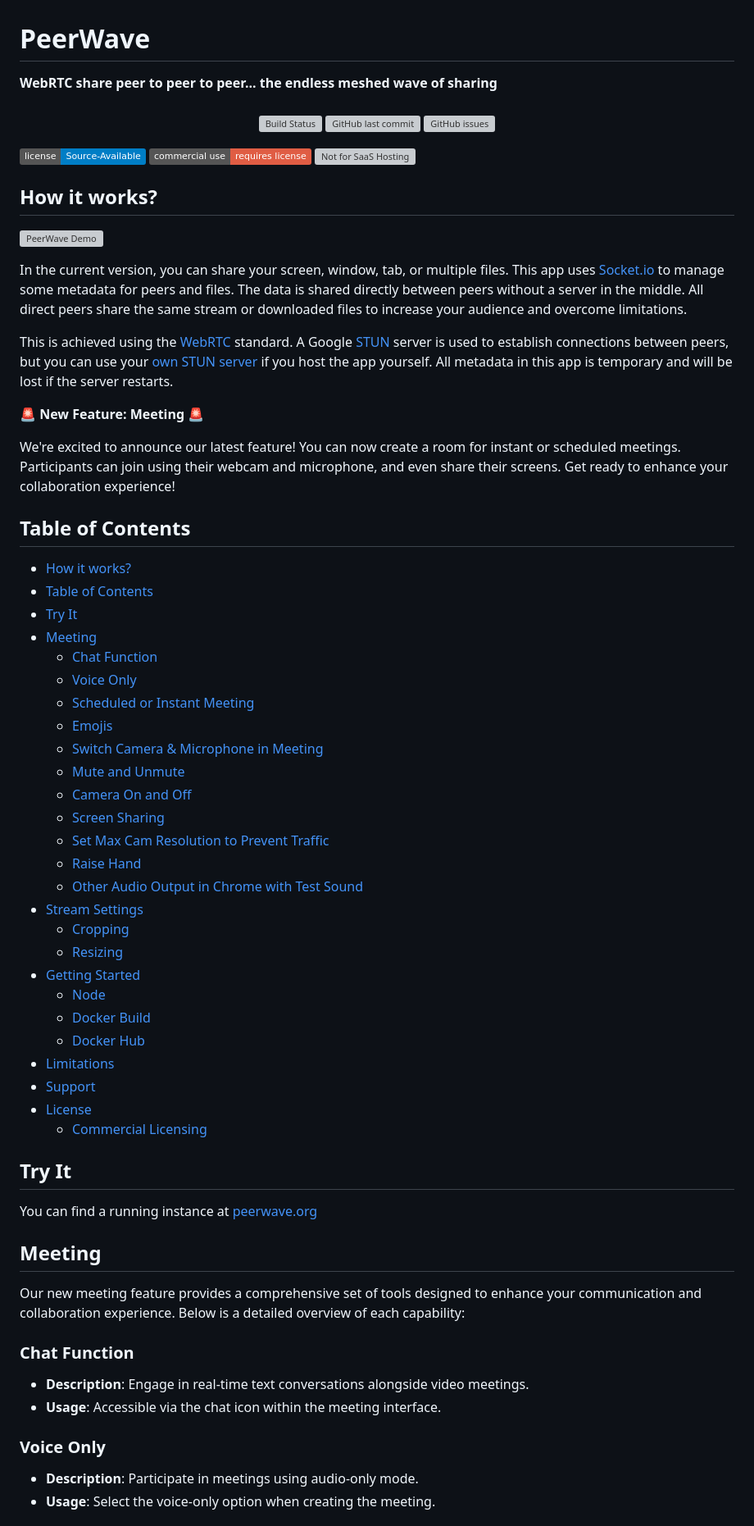
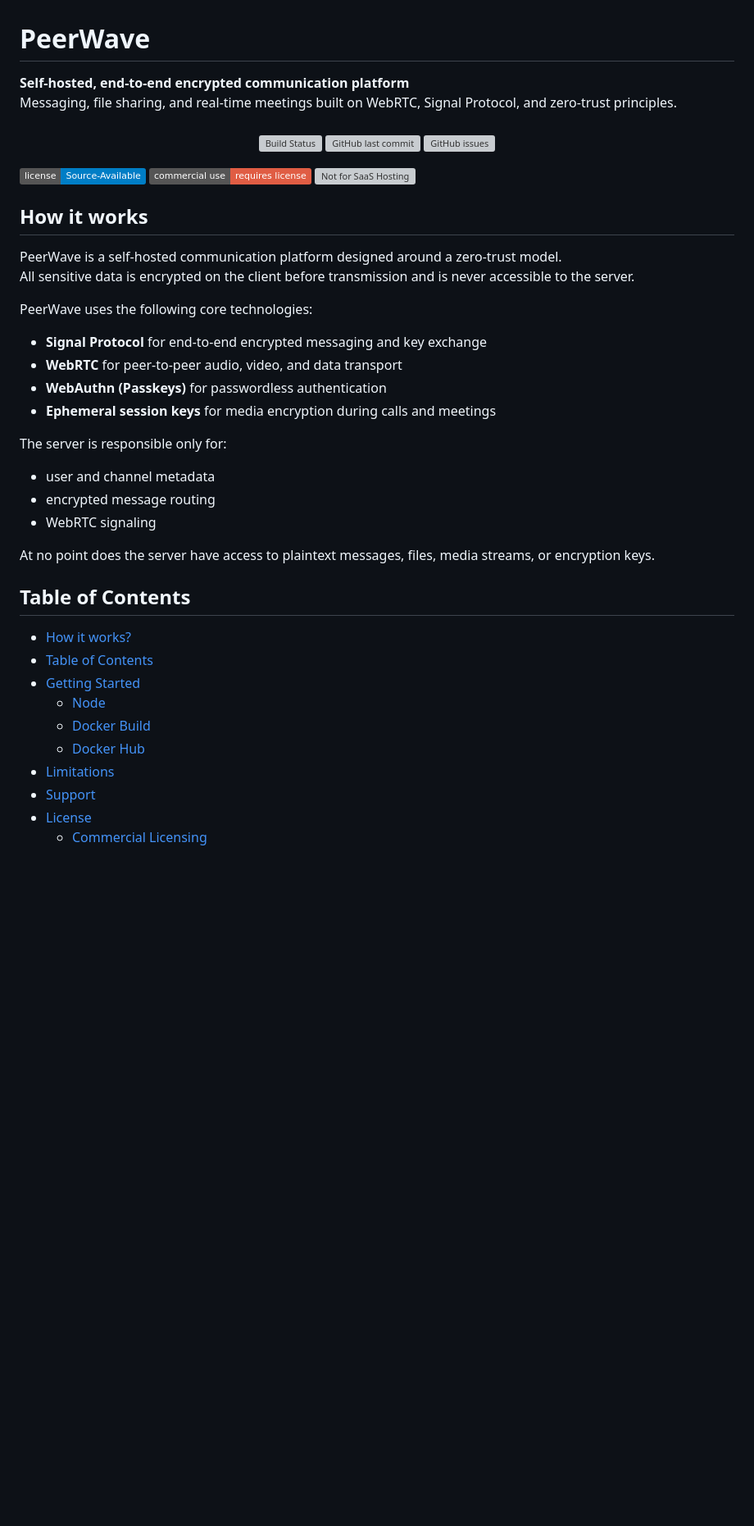
Before and after one commit to simonzander/PeerWave, a Markdown page: README.md, the part around one of its changes. Shown at 82% size. Rendered like a GitHub page; badges without logos; blank space fills up the shorter version; grey boxes are pictures that could not be loaded.

```diff
--- a/README.md
+++ b/README.md
@@ -2,7 +2,13 @@
   <img src="https://github.com/simonzander/PeerWave/blob/main/public/logo_43.png?raw=true" height="100px">
   <h1>
   PeerWave</h1>
-  <strong>WebRTC share peer to peer to peer... the endless meshed wave of sharing</strong>
+  <strong>
+    Self-hosted, end-to-end encrypted communication platform
+  </strong>
+  <br>
+  <span>
+    Messaging, file sharing, and real-time meetings built on WebRTC, Signal Protocol, and zero-trust principles.
+  </span>
 </div>
 <br>
 <p align="center">
@@ -19,37 +25,28 @@
 ![Commercial Use Requires License](https://img.shields.io/badge/commercial%20use-requires%20license-red.svg)
 ![Not for SaaS Hosting](https://img.shields.io/badge/Hosting%2FSaaS-Requires%20Commercial%20License-orange)
 
-## How it works?
+## How it works
 
-[![PeerWave Demo](https://img.youtube.com/vi/S69E2orWrys/default.jpg)](https://youtu.be/S69E2orWrys)
+PeerWave is a self-hosted communication platform designed around a zero-trust model.
+All sensitive data is encrypted on the client before transmission and is never accessible to the server.
 
-In the current version, you can share your screen, window, tab, or multiple files. This app uses [Socket.io](https://socket.io/) to manage some metadata for peers and files. The data is shared directly between peers without a server in the middle. All direct peers share the same stream or downloaded files to increase your audience and overcome limitations.
+PeerWave uses the following core technologies:
 
-This is achieved using the [WebRTC](https://webrtc.org/) standard. A Google [STUN](https://en.wikipedia.org/wiki/STUN) server is used to establish connections between peers, but you can use your [own STUN server](https://www.stunprotocol.org/) if you host the app yourself. All metadata in this app is temporary and will be lost if the server restarts.
+- **Signal Protocol** for end-to-end encrypted messaging and key exchange
+- **WebRTC** for peer-to-peer audio, video, and data transport
+- **WebAuthn (Passkeys)** for passwordless authentication
+- **Ephemeral session keys** for media encryption during calls and meetings
 
-:rotating_light: **New Feature: Meeting** :rotating_light:
+The server is responsible only for:
+- user and channel metadata
+- encrypted message routing
+- WebRTC signaling
 
-We're excited to announce our latest feature! You can now create a room for instant or scheduled meetings. Participants can join using their webcam and microphone, and even share their screens. Get ready to enhance your collaboration experience!
+At no point does the server have access to plaintext messages, files, media streams, or encryption keys.
 
 ## Table of Contents
 - [How it works?](#how-it-works)
 - [Table of Contents](#table-of-contents)
-- [Try It](#try-it)
-- [Meeting](#meeting)
-  - [Chat Function](#chat-function)
-  - [Voice Only](#voice-only)
-  - [Scheduled or Instant Meeting](#scheduled-or-instant-meeting)
-  - [Emojis](#emojis)
-  - [Switch Camera \& Microphone in Meeting](#switch-camera--microphone-in-meeting)
-  - [Mute and Unmute](#mute-and-unmute)
-  - [Camera On and Off](#camera-on-and-off)
-  - [Screen Sharing](#screen-sharing)
-  - [Set Max Cam Resolution to Prevent Traffic](#set-max-cam-resolution-to-prevent-traffic)
-  - [Raise Hand](#raise-hand)
-  - [Other Audio Output in Chrome with Test Sound](#other-audio-output-in-chrome-with-test-sound)
-- [Stream Settings](#stream-settings)
-  - [Cropping](#cropping)
-  - [Resizing](#resizing)
 - [Getting Started](#getting-started)
   - [Node](#node)
   - [Docker Build](#docker-build)
@@ -58,18 +55,3 @@ We're excited to announce our latest feature! You can now create a room for inst
 - [Support](#support)
 - [License](#license)
   - [Commercial Licensing](#commercial-licensing)
-
-## Try It
-You can find a running instance at [peerwave.org](https://peerwave.org)
-
-## Meeting
-Our new meeting feature provides a comprehensive set of tools designed to enhance your communication and collaboration experience. Below is a detailed overview of each capability:
-
-### Chat Function
-- **Description**: Engage in real-time text conversations alongside video meetings.
-- **Usage**: Accessible via the chat icon within the meeting interface.
-
-### Voice Only
-- **Description**: Participate in meetings using audio-only mode.
-- **Usage**: Select the voice-only option when creating the meeting.
-
```
Also changed, not shown: other parts of README.md (+0 -47 lines).
